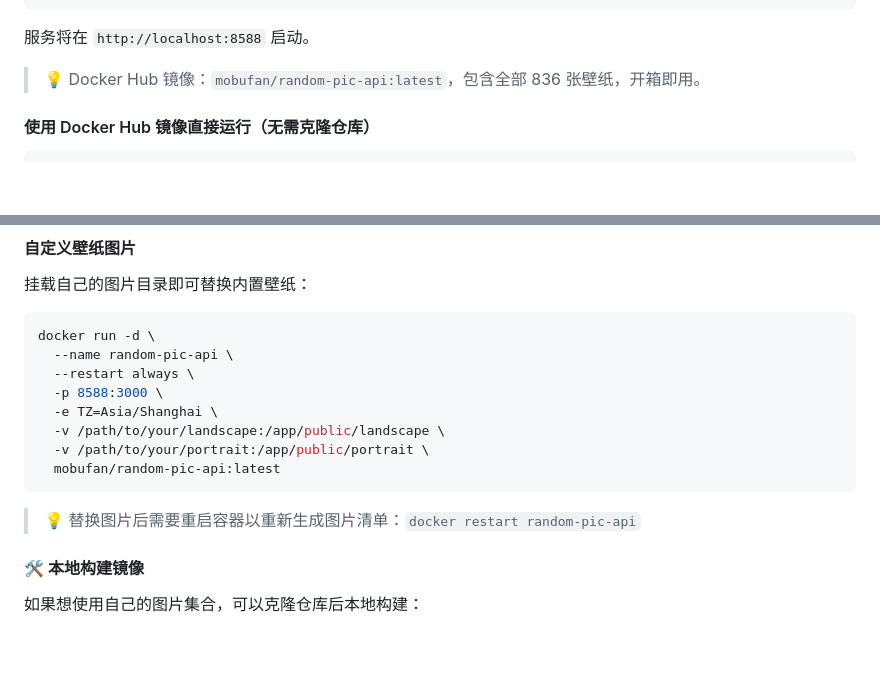
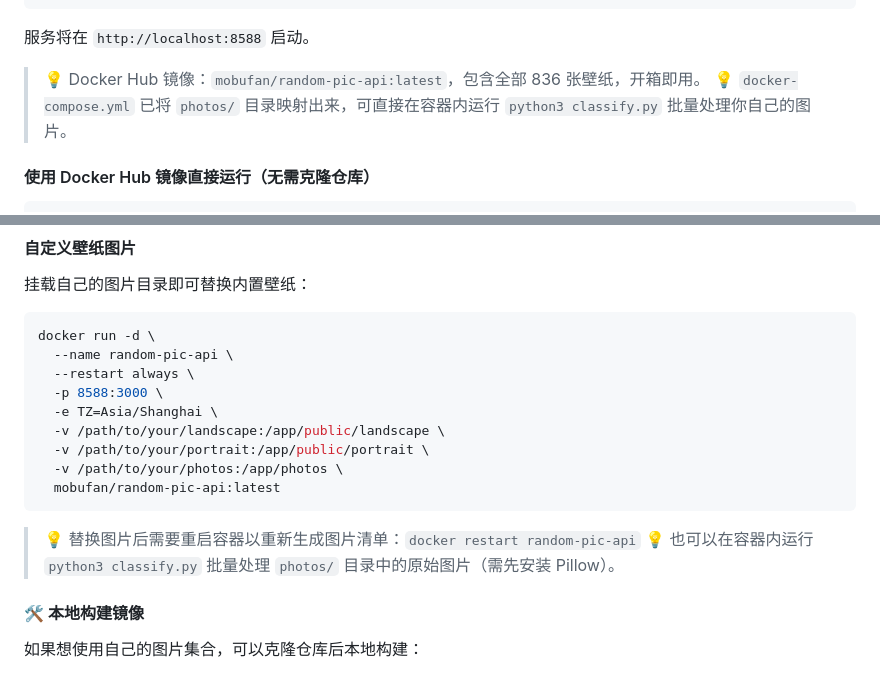
Before and after one commit to meimolihan/random-pic-api, a Markdown page: README.md, 2 parts joined by grey strips. GitHub-like rendering; blank space fills up the shorter version.

Commit message:
Update README: add photos volume mapping and classify.py usage in Docker

````diff
--- a/README.md
+++ b/README.md
@@ -71,6 +71,7 @@ docker compose pull && docker compose up -d
 服务将在 `http://localhost:8588` 启动。
 
 > 💡 Docker Hub 镜像：`mobufan/random-pic-api:latest`，包含全部 836 张壁纸，开箱即用。
+> 💡 `docker-compose.yml` 已将 `photos/` 目录映射出来，可直接在容器内运行 `python3 classify.py` 批量处理你自己的图片。
 
 #### 使用 Docker Hub 镜像直接运行（无需克隆仓库）
 
@@ -95,10 +96,12 @@ docker run -d \
   -e TZ=Asia/Shanghai \
   -v /path/to/your/landscape:/app/public/landscape \
   -v /path/to/your/portrait:/app/public/portrait \
+  -v /path/to/your/photos:/app/photos \
   mobufan/random-pic-api:latest
 ```
 
 > 💡 替换图片后需要重启容器以重新生成图片清单：`docker restart random-pic-api`
+> 💡 也可以在容器内运行 `python3 classify.py` 批量处理 `photos/` 目录中的原始图片（需先安装 Pillow）。
 
 #### 🛠️ 本地构建镜像
 
````
